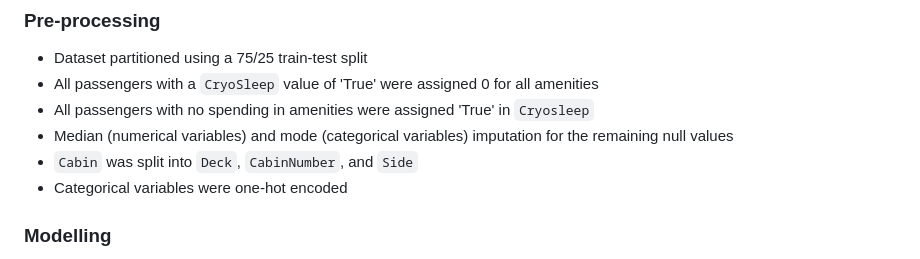
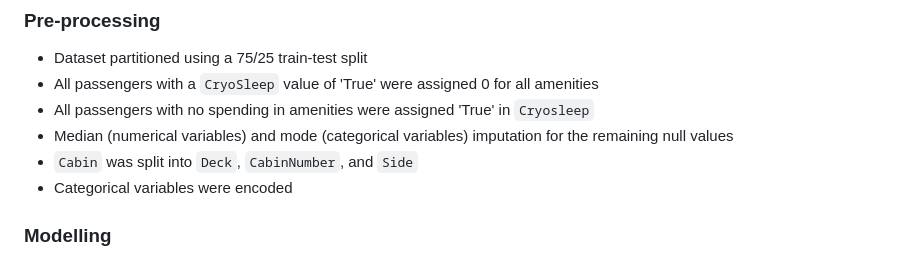
Before and after one commit to a-kuduvalli/ADS-502-Final-Team-Project, a Markdown page: README.md, the part around the change. Rendered like a GitHub page.

```diff
--- a/README.md
+++ b/README.md
@@ -48,7 +48,7 @@ The dataset is sourced from Kaggle (the Spaceship Titanic competition), containi
 - All passengers with no spending in amenities were assigned 'True' in `Cryosleep`
 - Median (numerical variables) and mode (categorical variables) imputation for the remaining null values
 - `Cabin` was split into `Deck`, `CabinNumber`, and `Side`
-- Categorical variables were one-hot encoded
+- Categorical variables were encoded
 
 ### Modelling
 - Feature selection done manually, using results from decision-tree based importance bar graph and correlation heatmap
```
